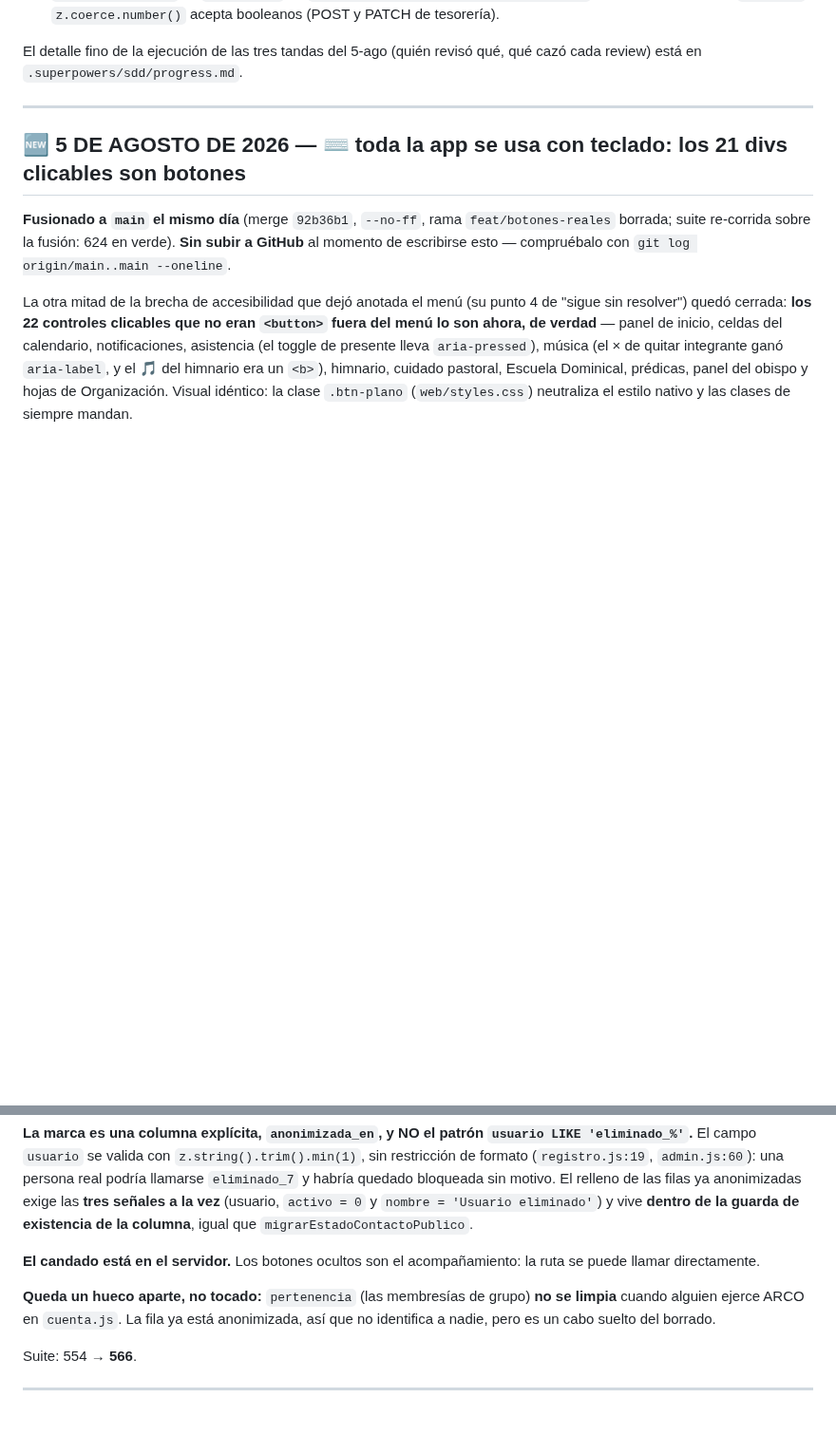
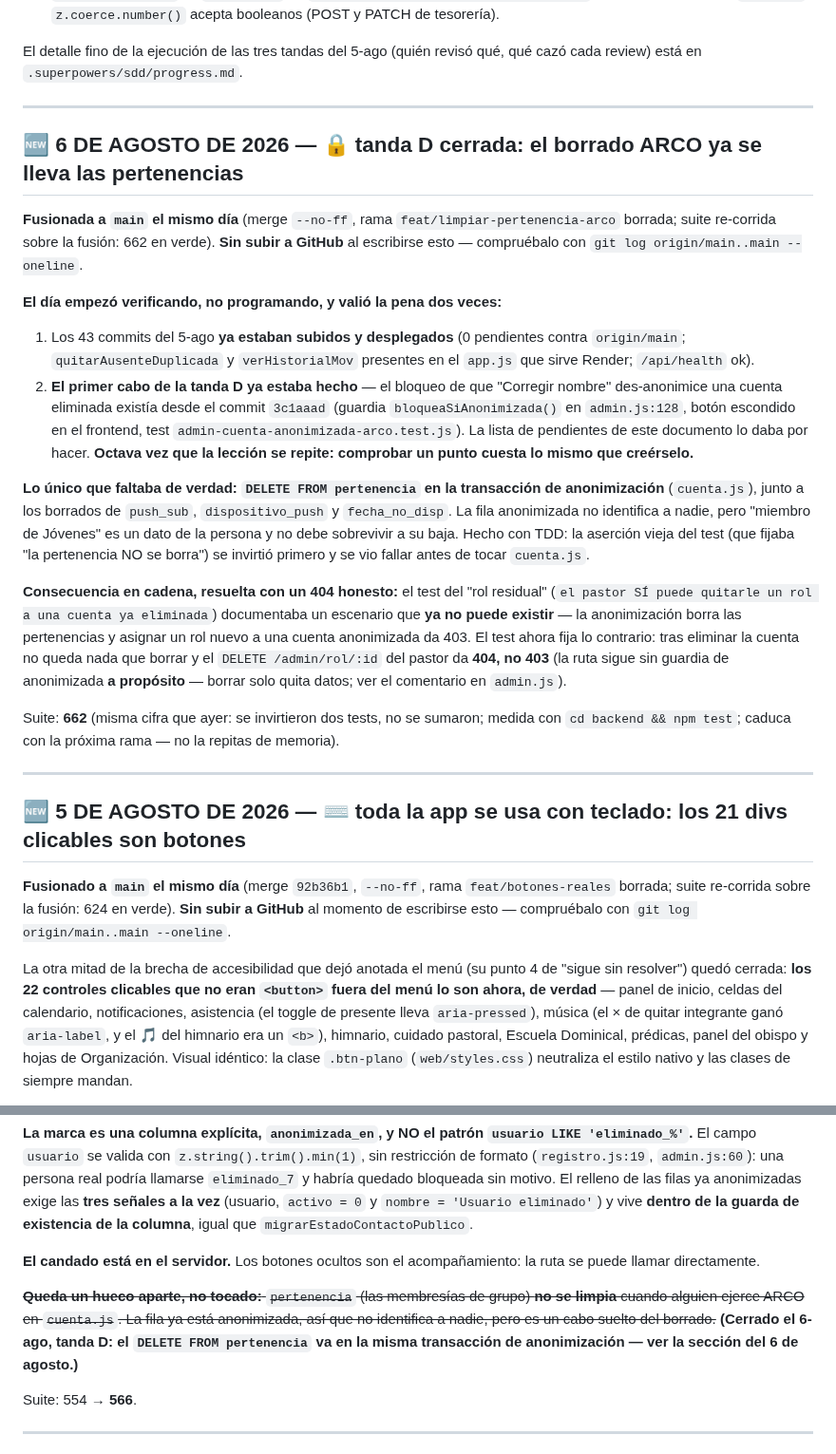
Before and after one commit to 77pablo/iglesia-app, a Markdown page: ESTADO.md, 2 parts joined by grey strips. Shown at 95% size. GitHub-like rendering; blank space fills up the shorter version.

Commit message:
docs(estado): tanda D cerrada; push del 5-ago verificado en Render
Co-Authored-By: Claude Fable 5 <noreply@anthropic.com>

```diff
--- a/ESTADO.md
+++ b/ESTADO.md
@@ -19,6 +19,47 @@
 - **Backlog que dejaron las reviews del 5-ago:** `PATCH /ninos/:id` sigue reenviando todo y auditando sin diff (contradice la regla nueva del propio módulo — candidato natural para `soloCambios()`); barrido de `catch` sin `console.error(e)`; el `FakeSelect` de `organizacion-pagador-selector.test.js` con el punto ciego del `remove()`; `z.coerce.number()` acepta booleanos (POST y PATCH de tesorería).
 
 El detalle fino de la ejecución de las tres tandas del 5-ago (quién revisó qué, qué cazó cada review) está en `.superpowers/sdd/progress.md`.
+
+---
+
+## 🆕 6 DE AGOSTO DE 2026 — 🔒 tanda D cerrada: el borrado ARCO ya se lleva las pertenencias
+
+**Fusionada a `main` el mismo día** (merge `--no-ff`, rama
+`feat/limpiar-pertenencia-arco` borrada; suite re-corrida sobre la fusión:
+662 en verde). **Sin subir a GitHub** al escribirse esto — compruébalo con
+`git log origin/main..main --oneline`.
+
+**El día empezó verificando, no programando, y valió la pena dos veces:**
+1. Los 43 commits del 5-ago **ya estaban subidos y desplegados** (0 pendientes
+   contra `origin/main`; `quitarAusenteDuplicada` y `verHistorialMov` presentes
+   en el `app.js` que sirve Render; `/api/health` ok).
+2. **El primer cabo de la tanda D ya estaba hecho** — el bloqueo de que
+   "Corregir nombre" des-anonimice una cuenta eliminada existía desde el commit
+   `3c1aaad` (guardia `bloqueaSiAnonimizada()` en `admin.js:128`, botón
+   escondido en el frontend, test `admin-cuenta-anonimizada-arco.test.js`). La
+   lista de pendientes de este documento lo daba por hacer. **Octava vez que la
+   lección se repite: comprobar un punto cuesta lo mismo que creérselo.**
+
+**Lo único que faltaba de verdad: `DELETE FROM pertenencia` en la transacción
+de anonimización** (`cuenta.js`), junto a los borrados de `push_sub`,
+`dispositivo_push` y `fecha_no_disp`. La fila anonimizada no identifica a
+nadie, pero "miembro de Jóvenes" es un dato de la persona y no debe sobrevivir
+a su baja. Hecho con TDD: la aserción vieja del test (que fijaba "la
+pertenencia NO se borra") se invirtió primero y se vio fallar antes de tocar
+`cuenta.js`.
+
+**Consecuencia en cadena, resuelta con un 404 honesto:** el test del "rol
+residual" (`el pastor SÍ puede quitarle un rol a una cuenta ya eliminada`)
+documentaba un escenario que **ya no puede existir** — la anonimización borra
+las pertenencias y asignar un rol nuevo a una cuenta anonimizada da 403. El
+test ahora fija lo contrario: tras eliminar la cuenta no queda nada que borrar
+y el `DELETE /admin/rol/:id` del pastor da **404, no 403** (la ruta sigue sin
+guardia de anonimizada **a propósito** — borrar solo quita datos; ver el
+comentario en `admin.js`).
+
+Suite: **662** (misma cifra que ayer: se invirtieron dos tests, no se sumaron;
+medida con `cd backend && npm test`; caduca con la próxima rama — no la repitas
+de memoria).
 
 ---
 
@@ -383,7 +424,7 @@ Al ejercer el derecho a eliminar la cuenta (ARCO), la fila **no se borra: se ano
 
 **El candado está en el servidor.** Los botones ocultos son el acompañamiento: la ruta se puede llamar directamente.
 
-**Queda un hueco aparte, no tocado:** `pertenencia` (las membresías de grupo) **no se limpia** cuando alguien ejerce ARCO en `cuenta.js`. La fila ya está anonimizada, así que no identifica a nadie, pero es un cabo suelto del borrado.
+~~**Queda un hueco aparte, no tocado:** `pertenencia` (las membresías de grupo) **no se limpia** cuando alguien ejerce ARCO en `cuenta.js`. La fila ya está anonimizada, así que no identifica a nadie, pero es un cabo suelto del borrado.~~ **(Cerrado el 6-ago, tanda D: el `DELETE FROM pertenencia` va en la misma transacción de anonimización — ver la sección del 6 de agosto.)**
 
 Suite: 554 → **566**.
 
```
Also changed, not shown: other parts of ESTADO.md (+6 -6 lines).
